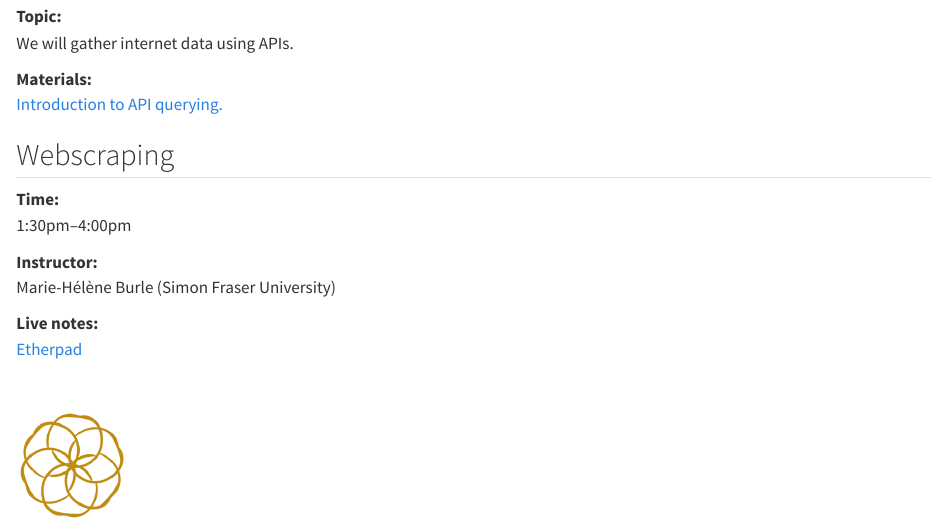
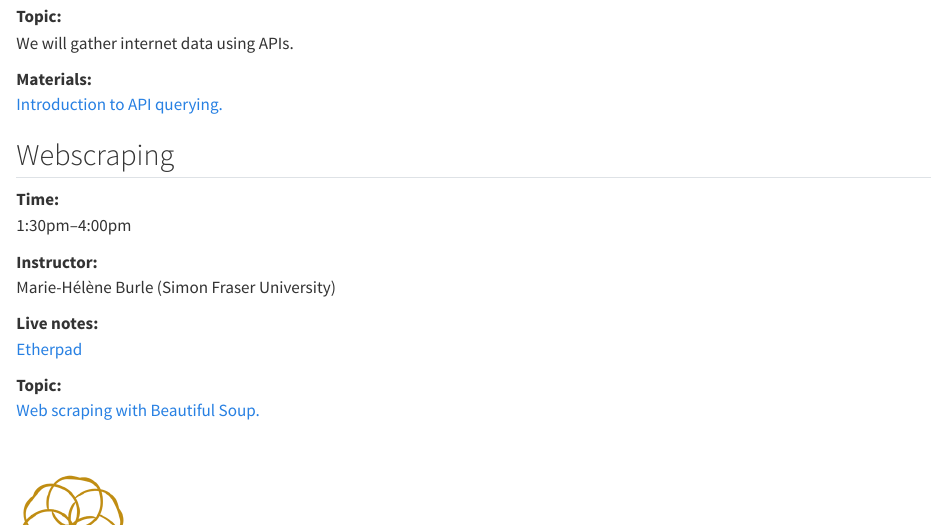
Before and after one commit to ComputeCanada/dhsi_2026, a Quarto document (wednesday/index.qmd): the page in a window 1100 px wide, from 360 px down. Rendered offline with R 4.5, knitr and Pandoc in place of Quarto, with nearby package versions.

Commit message:
add link to webscraping page

```diff
--- a/wednesday/index.qmd
+++ b/wednesday/index.qmd
@@ -42,7 +42,9 @@ Marie-Hélène Burle (Simon Fraser University)
 **Live notes:** \
 [Etherpad](https://etherpad.wikimedia.org/p/dhsi26)
 
-<!-- **Topic:** \ -->
+**Topic:** \
+[Web scraping with Beautiful Soup.](webscraping.qmd)
+
 :::
 
 <br>
```
